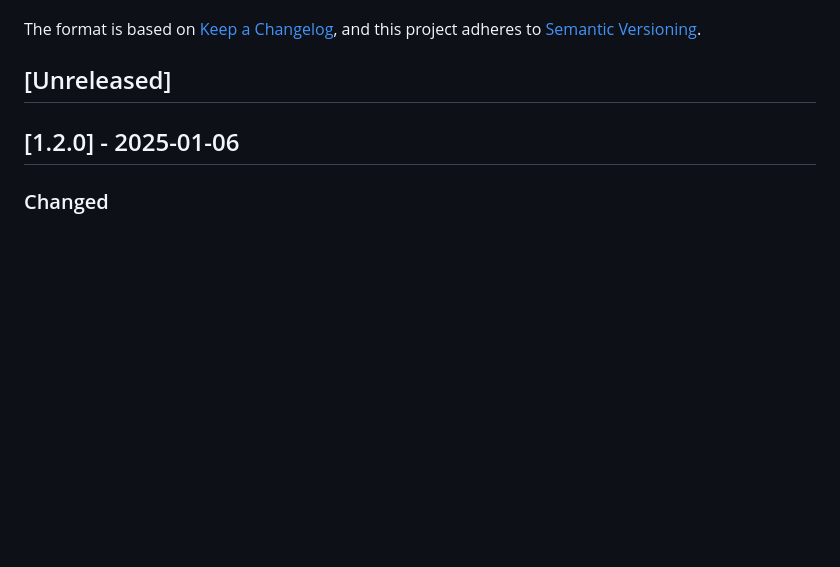
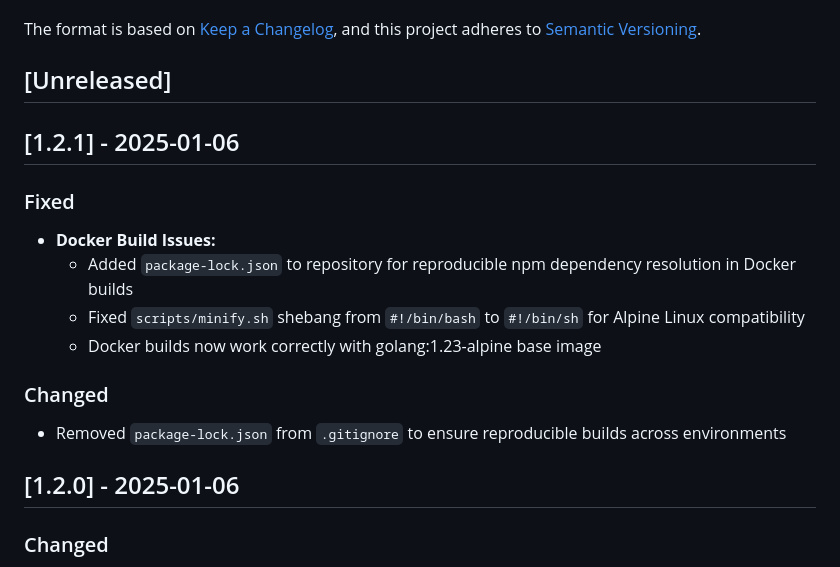
Before and after one commit to airframesio/postgresql-archiver, a Markdown page: CHANGELOG.md, the part around the change. Drawn GitHub-style; blank space fills up the shorter version.

Commit message:
Prepare v1.2.1 release
Update CHANGELOG with Docker build fixes:
- Added package-lock.json for reproducible builds
- Fixed minify.sh shebang for Alpine Linux compatibility

🤖 Generated with [Claude Code](https://claude.com/claude-code)

Co-Authored-By: Claude <noreply@anthropic.com>

```diff
--- a/CHANGELOG.md
+++ b/CHANGELOG.md
@@ -6,6 +6,17 @@ The format is based on [Keep a Changelog](https://keepachangelog.com/en/1.0.0/),
 and this project adheres to [Semantic Versioning](https://semver.org/spec/v2.0.0.html).
 
 ## [Unreleased]
+
+## [1.2.1] - 2025-01-06
+
+### Fixed
+- **Docker Build Issues:**
+  - Added `package-lock.json` to repository for reproducible npm dependency resolution in Docker builds
+  - Fixed `scripts/minify.sh` shebang from `#!/bin/bash` to `#!/bin/sh` for Alpine Linux compatibility
+  - Docker builds now work correctly with golang:1.23-alpine base image
+
+### Changed
+- Removed `package-lock.json` from `.gitignore` to ensure reproducible builds across environments
 
 ## [1.2.0] - 2025-01-06
 
```
